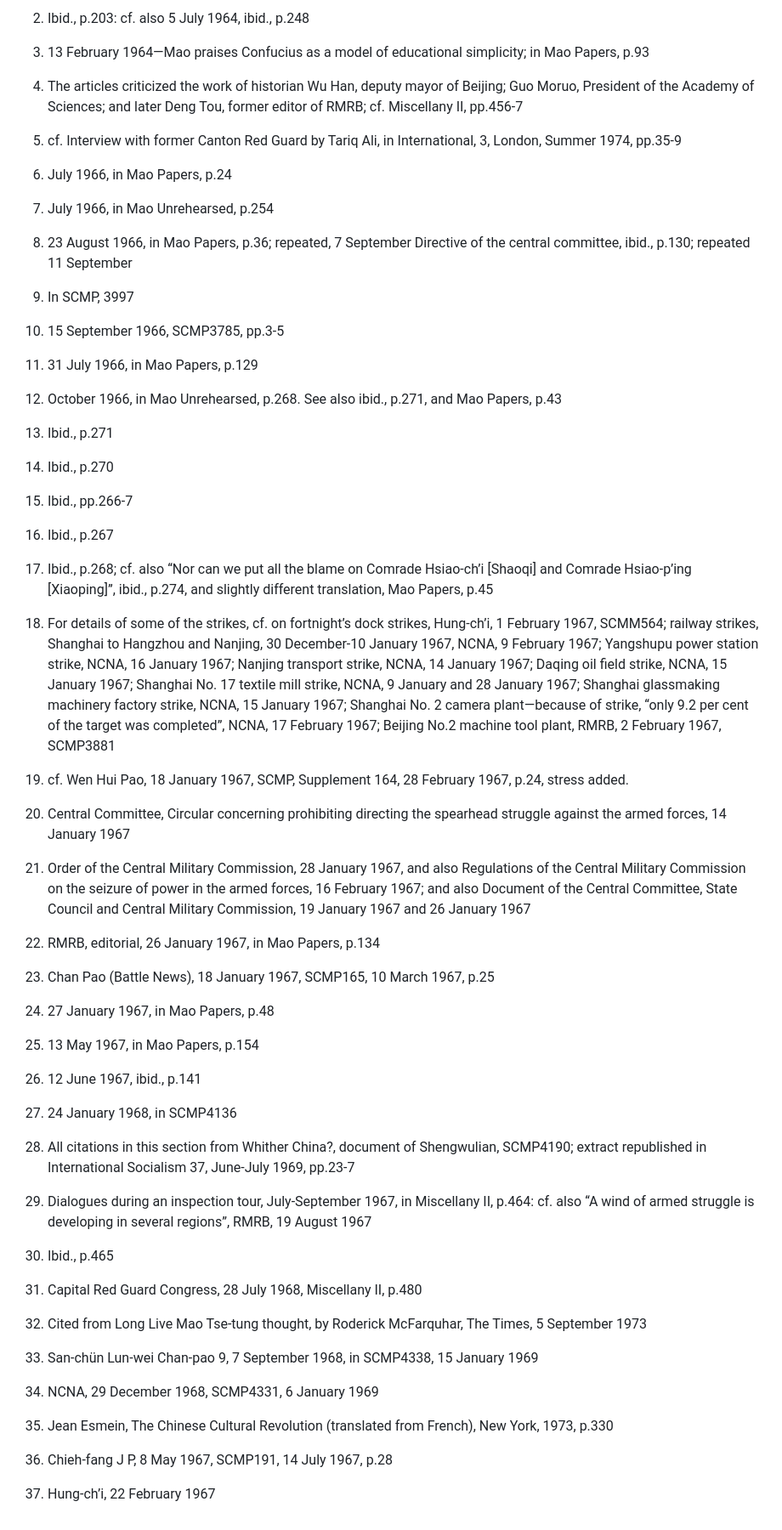
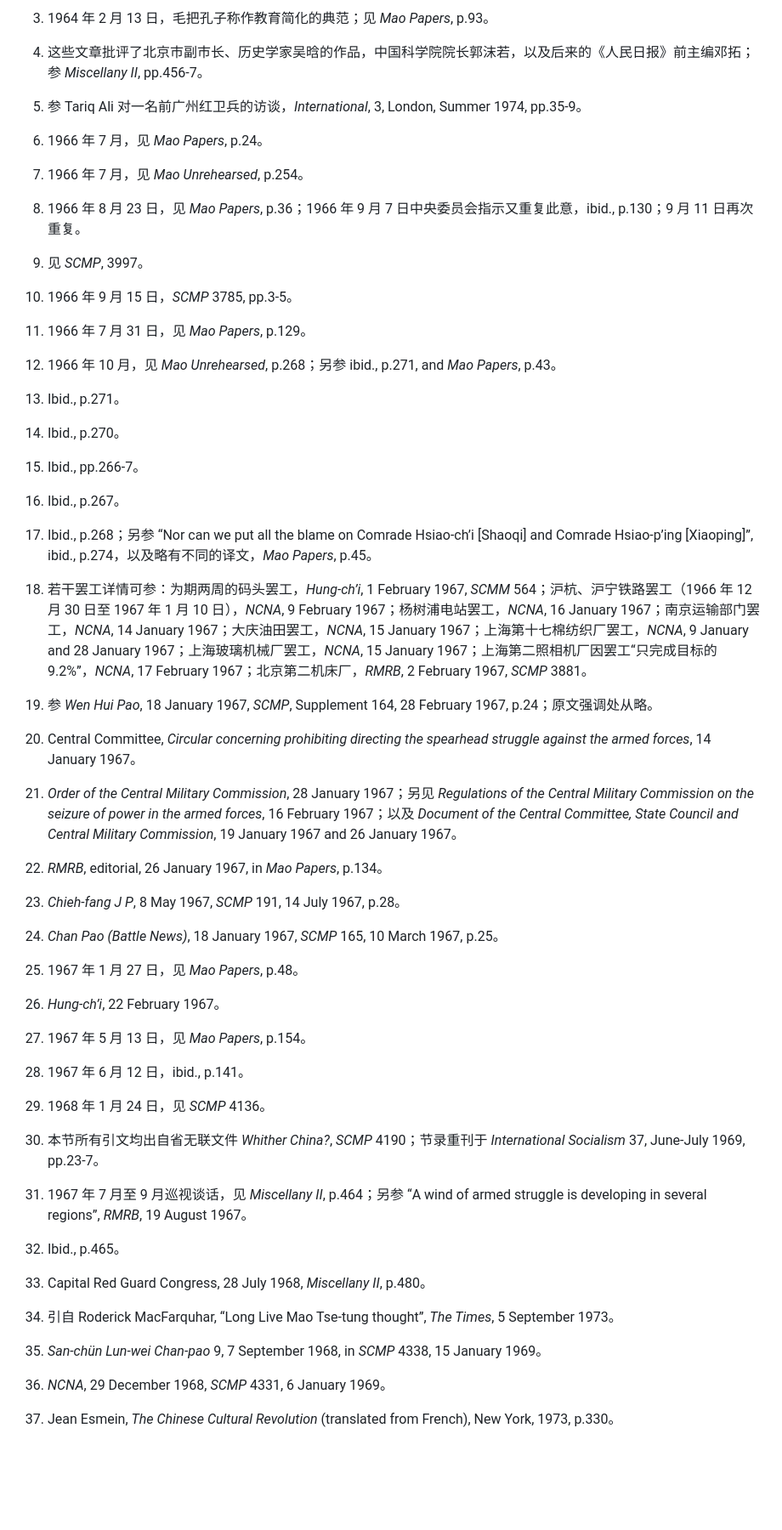
Before and after one commit to congyuemao/tianming-ai-translation, a Markdown page: each_chapter/06_ch05_cultural_revolution.md, the part around one of its changes. Shown at 85% size. Drawn GitHub-style; blank space fills up the shorter version.

Commit message:
Revise cultural revolution chapter translation

```diff
--- a/each_chapter/06_ch05_cultural_revolution.md
+++ b/each_chapter/06_ch05_cultural_revolution.md
@@ -98,72 +104,70 @@
 
-2. Ibid., p.203: cf. also 5 July 1964, ibid., p.248
+3. 1964 年 2 月 13 日，毛把孔子称作教育简化的典范；见 *Mao Papers*, p.93。
 
-3. 13 February 1964—Mao praises Confucius as a model of educational simplicity; in Mao Papers, p.93
+4. 这些文章批评了北京市副市长、历史学家吴晗的作品，中国科学院院长郭沫若，以及后来的《人民日报》前主编邓拓；参 *Miscellany II*, pp.456-7。
 
-4. The articles criticized the work of historian Wu Han, deputy mayor of Beijing; Guo Moruo, President of the Academy of Sciences; and later Deng Tou, former editor of RMRB; cf. Miscellany II, pp.456-7
+5. 参 Tariq Ali 对一名前广州红卫兵的访谈，*International*, 3, London, Summer 1974, pp.35-9。
 
-5. cf. Interview with former Canton Red Guard by Tariq Ali, in International, 3, London, Summer 1974, pp.35-9
+6. 1966 年 7 月，见 *Mao Papers*, p.24。
 
-6. July 1966, in Mao Papers, p.24
+7. 1966 年 7 月，见 *Mao Unrehearsed*, p.254。
 
-7. July 1966, in Mao Unrehearsed, p.254
+8. 1966 年 8 月 23 日，见 *Mao Papers*, p.36；1966 年 9 月 7 日中央委员会指示又重复此意，ibid., p.130；9 月 11 日再次重复。
 
-8. 23 August 1966, in Mao Papers, p.36; repeated, 7 September Directive of the central committee, ibid., p.130; repeated 11 September
+9. 见 *SCMP*, 3997。
 
-9. In SCMP, 3997
+10. 1966 年 9 月 15 日，*SCMP* 3785, pp.3-5。
 
-10. 15 September 1966, SCMP3785, pp.3-5
+11. 1966 年 7 月 31 日，见 *Mao Papers*, p.129。
 
-11. 31 July 1966, in Mao Papers, p.129
+12. 1966 年 10 月，见 *Mao Unrehearsed*, p.268；另参 ibid., p.271, and *Mao Papers*, p.43。
 
-12. October 1966, in Mao Unrehearsed, p.268. See also ibid., p.271, and Mao Papers, p.43
+13. Ibid., p.271。
 
-13. Ibid., p.271
+14. Ibid., p.270。
 
-14. Ibid., p.270
+15. Ibid., pp.266-7。
 
-15. Ibid., pp.266-7
+16. Ibid., p.267。
 
-16. Ibid., p.267
+17. Ibid., p.268；另参 “Nor can we put all the blame on Comrade Hsiao-ch’i [Shaoqi] and Comrade Hsiao-p’ing [Xiaoping]”, ibid., p.274，以及略有不同的译文，*Mao Papers*, p.45。
 
-17. Ibid., p.268; cf. also “Nor can we put all the blame on Comrade Hsiao-ch’i [Shaoqi] and Comrade Hsiao-p’ing [Xiaoping]”, ibid., p.274, and slightly different translation, Mao Papers, p.45
+18. 若干罢工详情可参：为期两周的码头罢工，*Hung-ch’i*, 1 February 1967, *SCMM* 564；沪杭、沪宁铁路罢工（1966 年 12 月 30 日至 1967 年 1 月 10 日），*NCNA*, 9 February 1967；杨树浦电站罢工，*NCNA*, 16 January 1967；南京运输部门罢工，*NCNA*, 14 January 1967；大庆油田罢工，*NCNA*, 15 January 1967；上海第十七棉纺织厂罢工，*NCNA*, 9 January and 28 January 1967；上海玻璃机械厂罢工，*NCNA*, 15 January 1967；上海第二照相机厂因罢工“只完成目标的 9.2%”，*NCNA*, 17 February 1967；北京第二机床厂，*RMRB*, 2 February 1967, *SCMP* 3881。
 
-18. For details of some of the strikes, cf. on fortnight’s dock strikes, Hung-ch’i, 1 February 1967, SCMM564; railway strikes, Shanghai to Hangzhou and Nanjing, 30 December-10 January 1967, NCNA, 9 February 1967; Yangshupu power station strike, NCNA, 16 January 1967; Nanjing transport strike, NCNA, 14 January 1967; Daqing oil field strike, NCNA, 15 January 1967; Shanghai No. 17 textile mill strike, NCNA, 9 January and 28 January 1967; Shanghai glassmaking machinery factory strike, NCNA, 15 January 1967; Shanghai No. 2 camera plant—because of strike, “only 9.2 per cent of the target was completed”, NCNA, 17 February 1967; Beijing No.2 machine tool plant, RMRB, 2 February 1967, SCMP3881
+19. 参 *Wen Hui Pao*, 18 January 1967, *SCMP*, Supplement 164, 28 February 1967, p.24；原文强调处从略。
 
-19. cf. Wen Hui Pao, 18 January 1967, SCMP, Supplement 164, 28 February 1967, p.24, stress added.
+20. Central Committee, *Circular concerning prohibiting directing the spearhead struggle against the armed forces*, 14 January 1967。
 
-20. Central Committee, Circular concerning prohibiting directing the spearhead struggle against the armed forces, 14 January 1967
+21. *Order of the Central Military Commission*, 28 January 1967；另见 *Regulations of the Central Military Commission on the seizure of power in the armed forces*, 16 February 1967；以及 *Document of the Central Committee, State Council and Central Military Commission*, 19 January 1967 and 26 January 1967。
 
-21. Order of the Central Military Commission, 28 January 1967, and also Regulations of the Central Military Commission on the seizure of power in the armed forces, 16 February 1967; and also Document of the Central Committee, State Council and Central Military Commission, 19 January 1967 and 26 January 1967
+22. *RMRB*, editorial, 26 January 1967, in *Mao Papers*, p.134。
 
-22. RMRB, editorial, 26 January 1967, in Mao Papers, p.134
+23. *Chieh-fang J P*, 8 May 1967, *SCMP* 191, 14 July 1967, p.28。
 
-23. Chan Pao (Battle News), 18 January 1967, SCMP165, 10 March 1967, p.25
+24. *Chan Pao (Battle News)*, 18 January 1967, *SCMP* 165, 10 March 1967, p.25。
 
-24. 27 January 1967, in Mao Papers, p.48
+25. 1967 年 1 月 27 日，见 *Mao Papers*, p.48。
 
-25. 13 May 1967, in Mao Papers, p.154
+26. *Hung-ch’i*, 22 February 1967。
 
-26. 12 June 1967, ibid., p.141
+27. 1967 年 5 月 13 日，见 *Mao Papers*, p.154。
 
-27. 24 January 1968, in SCMP4136
+28. 1967 年 6 月 12 日，ibid., p.141。
 
-28. All citations in this section from Whither China?, document of Shengwulian, SCMP4190; extract republished in International Socialism 37, June-July 1969, pp.23-7
+29. 1968 年 1 月 24 日，见 *SCMP* 4136。
 
-29. Dialogues during an inspection tour, July-September 1967, in Miscellany II, p.464: cf. also “A wind of armed struggle is developing in several regions”, RMRB, 19 August 1967
+30. 本节所有引文均出自省无联文件 *Whither China?*, *SCMP* 4190；节录重刊于 *International Socialism* 37, June-July 1969, pp.23-7。
 
-30. Ibid., p.465
+31. 1967 年 7 月至 9 月巡视谈话，见 *Miscellany II*, p.464；另参 “A wind of armed struggle is developing in several regions”, *RMRB*, 19 August 1967。
 
-31. Capital Red Guard Congress, 28 July 1968, Miscellany II, p.480
+32. Ibid., p.465。
 
-32. Cited from Long Live Mao Tse-tung thought, by Roderick McFarquhar, The Times, 5 September 1973
+33. Capital Red Guard Congress, 28 July 1968, *Miscellany II*, p.480。
 
-33. San-chün Lun-wei Chan-pao 9, 7 September 1968, in SCMP4338, 15 January 1969
+34. 引自 Roderick MacFarquhar, “Long Live Mao Tse-tung thought”, *The Times*, 5 September 1973。
 
-34. NCNA, 29 December 1968, SCMP4331, 6 January 1969
+35. *San-chün Lun-wei Chan-pao* 9, 7 September 1968, in *SCMP* 4338, 15 January 1969。
 
-35. Jean Esmein, The Chinese Cultural Revolution (translated from French), New York, 1973, p.330
+36. *NCNA*, 29 December 1968, *SCMP* 4331, 6 January 1969。
 
-36. Chieh-fang J P, 8 May 1967, SCMP191, 14 July 1967, p.28
-
-37. Hung-ch’i, 22 February 1967
+37. Jean Esmein, *The Chinese Cultural Revolution* (translated from French), New York, 1973, p.330。
```
Also changed, not shown: other parts of each_chapter/06_ch05_cultural_revolution.md (+47 -41 lines).
